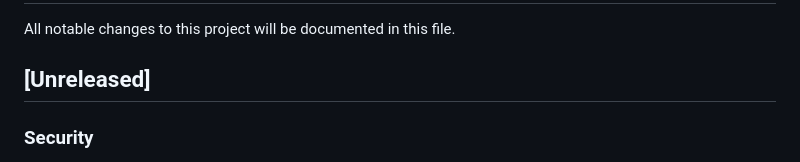
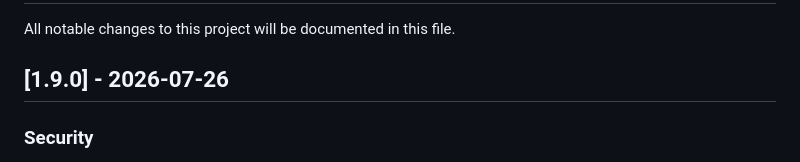
Before and after one commit to mstgnz/cdn, a Markdown page: CHANGELOG.md, the part around the change. Rendered like a GitHub page.

Commit message:
changelog

```diff
--- a/CHANGELOG.md
+++ b/CHANGELOG.md
@@ -2,7 +2,7 @@
 
 All notable changes to this project will be documented in this file.
 
-## [Unreleased]
+## [1.9.0] - 2026-07-26
 
 ### Security
 
```
